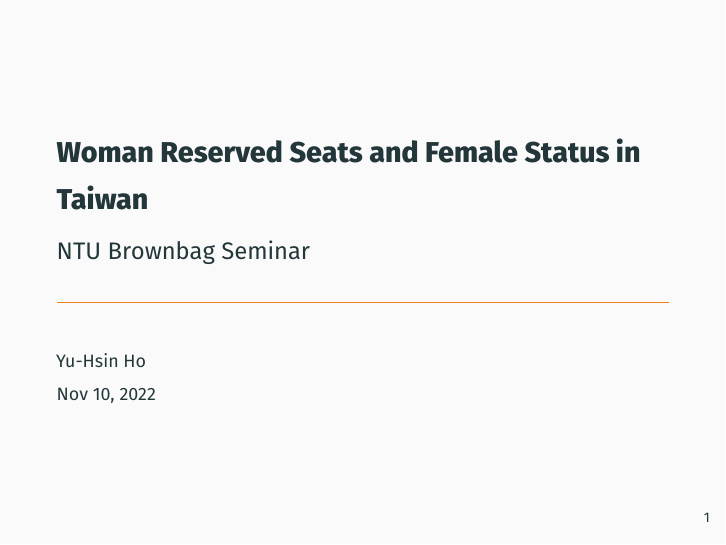
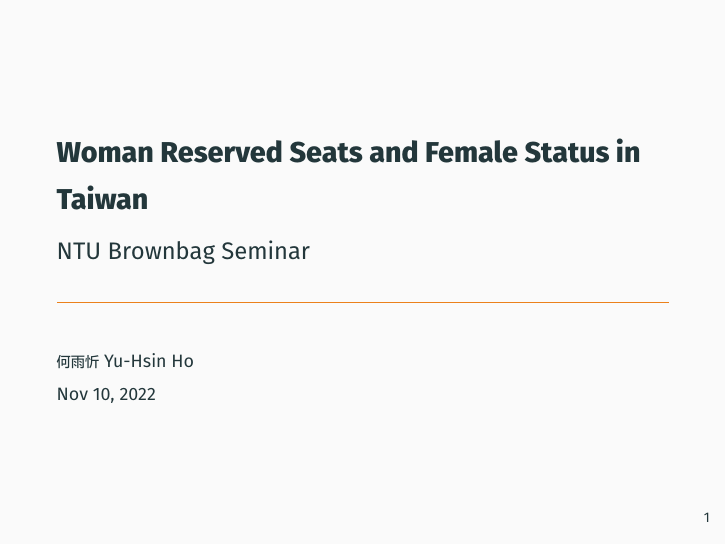
Before and after one commit to bobby1030/slides, an R Markdown document (20221110-women-reserved-seats-brownbag/20221110-women-reserved-seats-brownbag.rmd): page 1 of 37. The pictures show the output file 20221110-women-reserved-seats-brownbag/20221110-women-reserved-seats-brownbag.pdf that the author committed with the source.

Commit message:
Update brownbag

```diff
--- a/20221110-women-reserved-seats-brownbag/20221110-women-reserved-seats-brownbag.rmd
+++ b/20221110-women-reserved-seats-brownbag/20221110-women-reserved-seats-brownbag.rmd
@@ -2,7 +2,7 @@
 title: "Woman Reserved Seats and Female Status in Taiwan"
 subtitle: "NTU Brownbag Seminar"
 date: "Nov 10, 2022"
-author: "Yu-Hsin Ho"
+author: "何雨忻 Yu-Hsin Ho"
 output:
     beamer_presentation:
         latex_engine: xelatex
@@ -11,7 +11,7 @@ colortheme: metropolis
 fontsize: 10pt
 mainfont: "Fira Sans"
 mathfont: "Fira Math"
-CJKmainfont: "GenRyuMin TW"
+CJKmainfont: "AR UDJingXiHeiU30"
 header-includes:
     - \usepackage{booktabs}
     - \AtBeginEnvironment{table}{\setlength\belowcaptionskip{-15pt}}
```
Also changed, not shown: 20221110-women-reserved-seats-brownbag/20221110-women-reserved-seats-brownbag.pdf.
